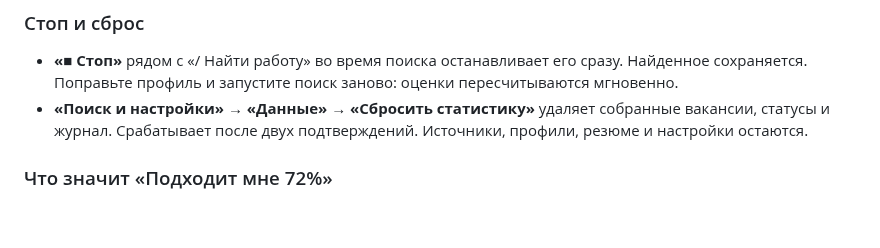
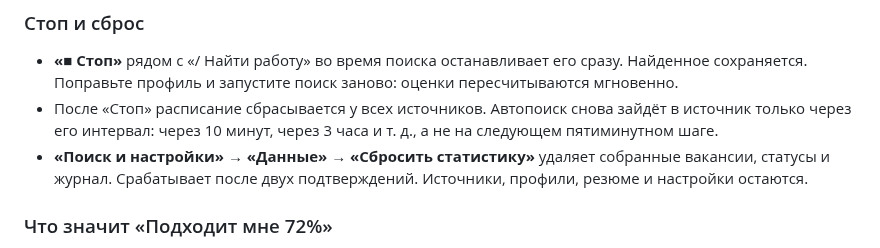
Before and after one commit to najibsolkhua-cmd/pocaxz, a Markdown page: README.md, the part around one of its changes. Rendered like a GitHub page; blank space fills up the shorter version.

```diff
--- a/README.md
+++ b/README.md
@@ -91,6 +116,9 @@ Telegram-каналы и сайты компаний **в вашем же бра
 - **«■ Стоп»** рядом с «/ Найти работу» во время поиска останавливает его сразу.
   Найденное сохраняется. Поправьте профиль и запустите поиск заново: оценки
   пересчитываются мгновенно.
+- После «Стоп» расписание сбрасывается у всех источников. Автопоиск снова зайдёт в
+  источник только через его интервал: через 10 минут, через 3 часа и т. д., а не на
+  следующем пятиминутном шаге.
 - **«Поиск и настройки» → «Данные» → «Сбросить статистику»** удаляет собранные
   вакансии, статусы и журнал. Срабатывает после двух подтверждений. Источники, профили,
   резюме и настройки остаются.
```
Also changed, not shown: other parts of README.md (+33 -4 lines), docs/img/drawer-hh.png, docs/img/drawer-profile-2.png, docs/img/drawer-profile.png, docs/img/home.png, 14 other files.
